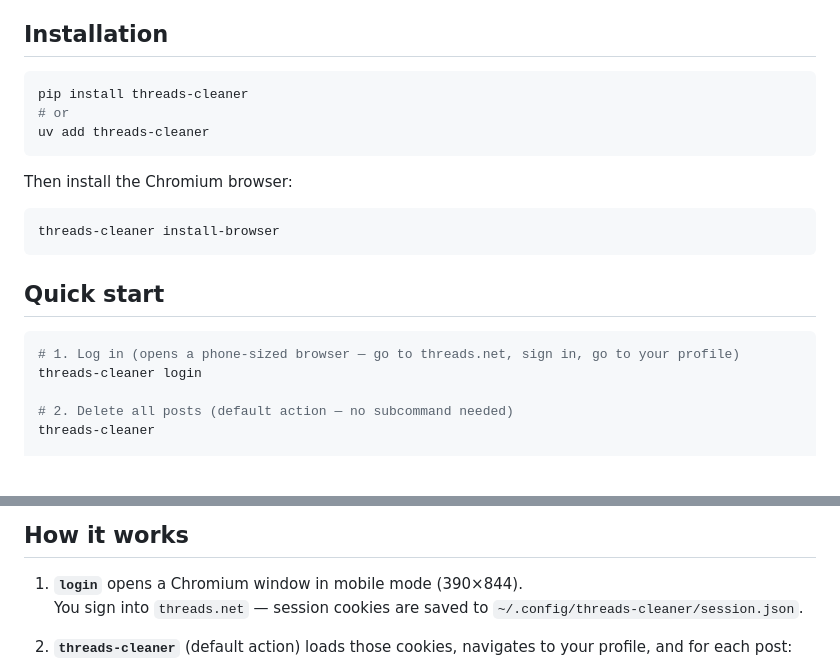
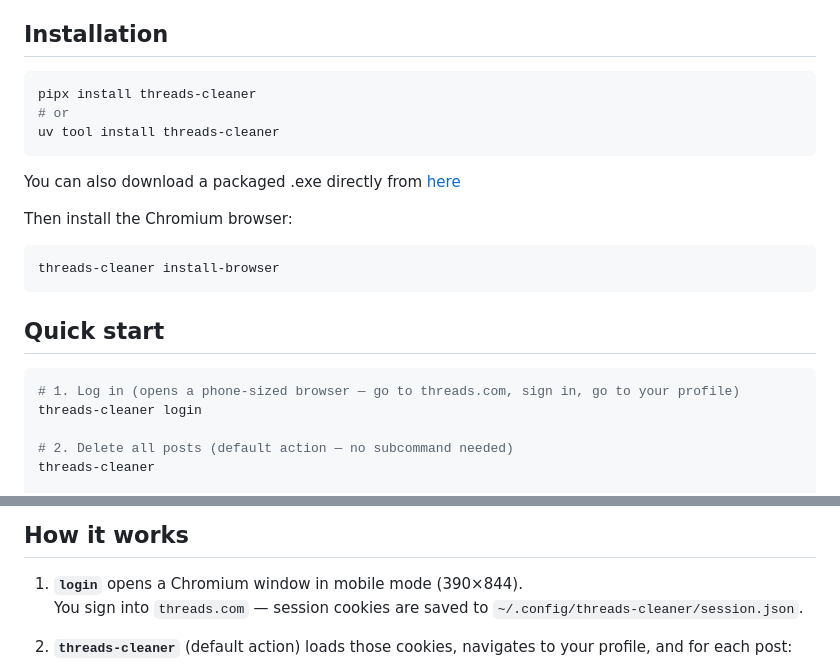
Before and after one commit to vincentmathis/threads-cleaner, a Markdown page: README.md, 2 parts joined by grey strips. GitHub-like rendering; blank space fills up the shorter version.

Commit message:
Updated installation guide in Readme

````diff
--- a/README.md
+++ b/README.md
@@ -9,10 +9,12 @@ No API keys, no developer account, no rate limits.
 ## Installation
 
 ```bash
-pip install threads-cleaner
+pipx install threads-cleaner
 # or
-uv add threads-cleaner
+uv tool install threads-cleaner
 ```
+
+You can also download a packaged .exe directly from [here](https://github.com/vincentmathis/threads-cleaner/releases/download/v1.0.0/threads-cleaner.exe)
 
 Then install the Chromium browser:
 
@@ -23,7 +25,7 @@ threads-cleaner install-browser
 ## Quick start
 
 ```bash
-# 1. Log in (opens a phone-sized browser — go to threads.net, sign in, go to your profile)
+# 1. Log in (opens a phone-sized browser — go to threads.com, sign in, go to your profile)
 threads-cleaner login
 
 # 2. Delete all posts (default action — no subcommand needed)
@@ -65,7 +67,7 @@ threads-cleaner --target replies --max 50
 ## How it works
 
 1. **`login`** opens a Chromium window in mobile mode (390×844).
-   You sign into `threads.net` — session cookies are saved to `~/.config/threads-cleaner/session.json`.
+   You sign into `threads.com` — session cookies are saved to `~/.config/threads-cleaner/session.json`.
 
 2. **`threads-cleaner`** (default action) loads those cookies, navigates to your profile, and for each post:
    - Clicks the **More** (⋮) button via Playwright's native mouse click
````
